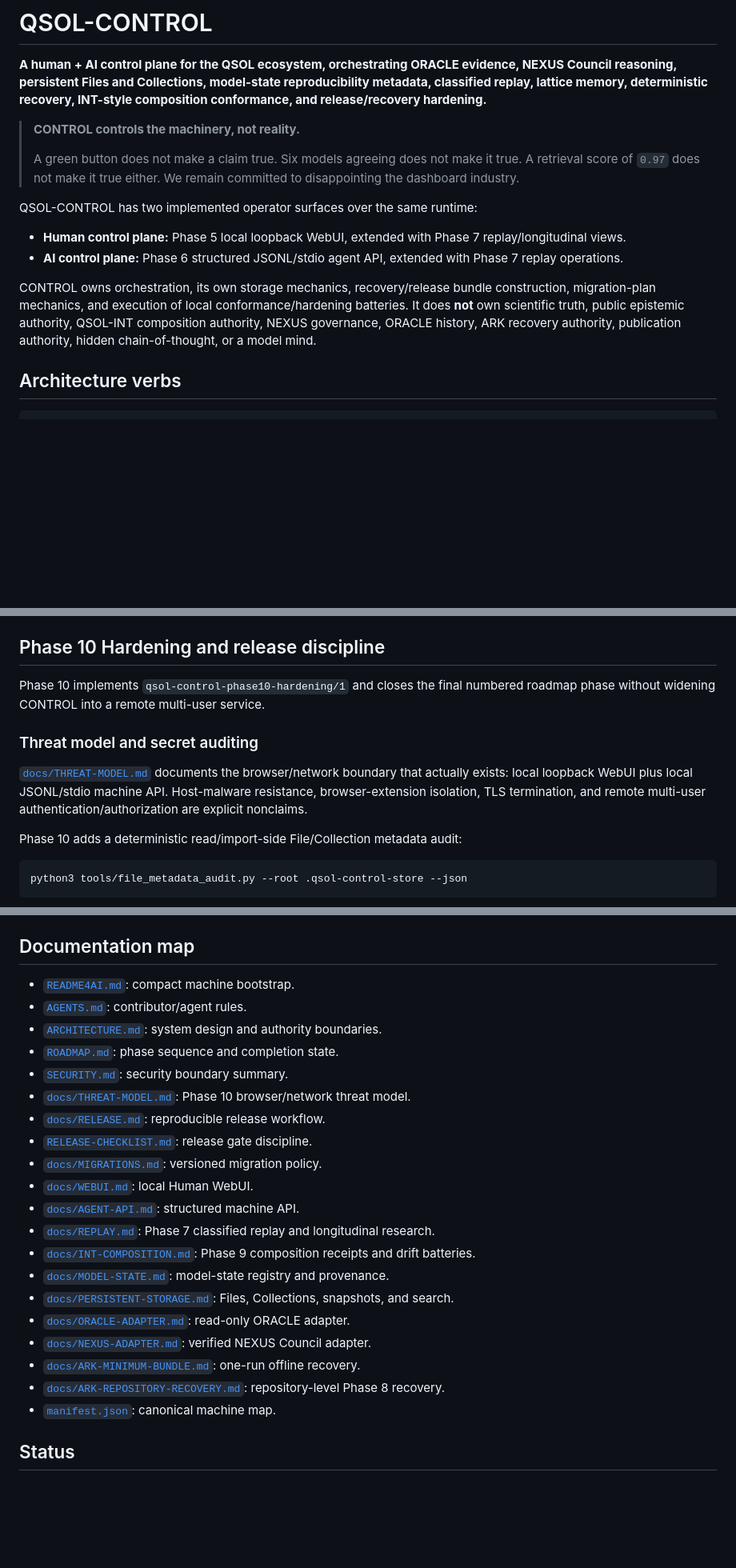
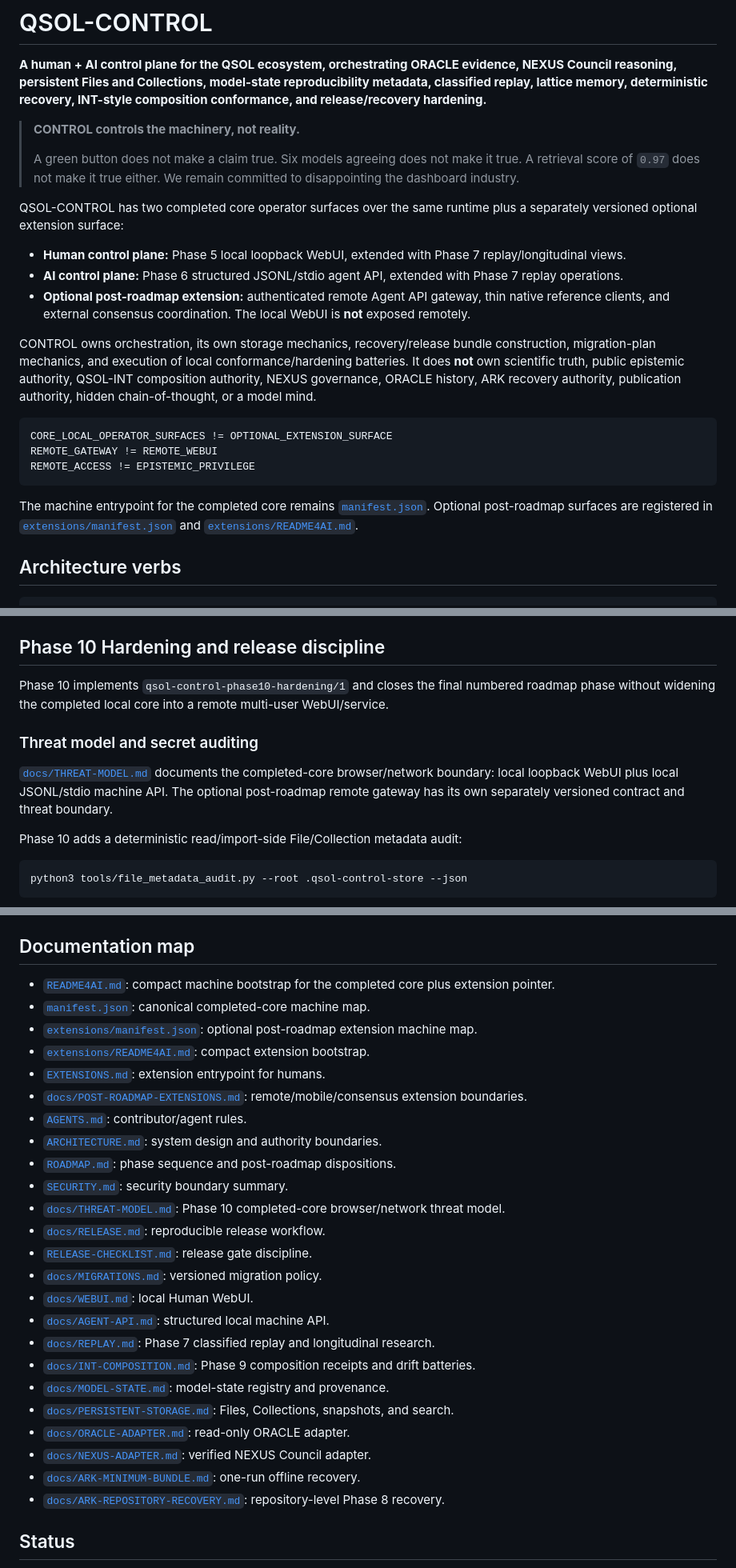
Before and after one commit to QSOLKCB/QSOL-CONTROL, a Markdown page: README.md, 3 parts joined by grey strips. Shown at 80% size. Drawn GitHub-style; blank space fills up the shorter version.

````diff
--- a/README.md
+++ b/README.md
@@ -6,12 +6,21 @@
 >
 > A green button does not make a claim true. Six models agreeing does not make it true. A retrieval score of `0.97` does not make it true either. We remain committed to disappointing the dashboard industry.
 
-QSOL-CONTROL has two implemented operator surfaces over the same runtime:
+QSOL-CONTROL has two completed core operator surfaces over the same runtime plus a separately versioned optional extension surface:
 
 - **Human control plane:** Phase 5 local loopback WebUI, extended with Phase 7 replay/longitudinal views.
 - **AI control plane:** Phase 6 structured JSONL/stdio agent API, extended with Phase 7 replay operations.
+- **Optional post-roadmap extension:** authenticated remote Agent API gateway, thin native reference clients, and external consensus coordination. The local WebUI is **not** exposed remotely.
 
 CONTROL owns orchestration, its own storage mechanics, recovery/release bundle construction, migration-plan mechanics, and execution of local conformance/hardening batteries. It does **not** own scientific truth, public epistemic authority, QSOL-INT composition authority, NEXUS governance, ORACLE history, ARK recovery authority, publication authority, hidden chain-of-thought, or a model mind.
+
+```text
+CORE_LOCAL_OPERATOR_SURFACES != OPTIONAL_EXTENSION_SURFACE
+REMOTE_GATEWAY != REMOTE_WEBUI
+REMOTE_ACCESS != EPISTEMIC_PRIVILEGE
+```
+
+The machine entrypoint for the completed core remains [`manifest.json`](manifest.json). Optional post-roadmap surfaces are registered in [`extensions/manifest.json`](extensions/manifest.json) and [`extensions/README4AI.md`](extensions/README4AI.md).
 
 ## Architecture verbs
 
@@ -263,11 +272,11 @@ See [`docs/INT-COMPOSITION.md`](docs/INT-COMPOSITION.md) and [`ai/int-compositio
 
 ## Phase 10 Hardening and release discipline
 
-Phase 10 implements `qsol-control-phase10-hardening/1` and closes the final numbered roadmap phase without widening CONTROL into a remote multi-user service.
+Phase 10 implements `qsol-control-phase10-hardening/1` and closes the final numbered roadmap phase without widening the completed local core into a remote multi-user WebUI/service.
 
 ### Threat model and secret auditing
 
-[`docs/THREAT-MODEL.md`](docs/THREAT-MODEL.md) documents the browser/network boundary that actually exists: local loopback WebUI plus local JSONL/stdio machine API. Host-malware resistance, browser-extension isolation, TLS termination, and remote multi-user authentication/authorization are explicit nonclaims.
+[`docs/THREAT-MODEL.md`](docs/THREAT-MODEL.md) documents the completed-core browser/network boundary: local loopback WebUI plus local JSONL/stdio machine API. The optional post-roadmap remote gateway has its own separately versioned contract and threat boundary.
 
 Phase 10 adds a deterministic read/import-side File/Collection metadata audit:
 
@@ -356,17 +412,22 @@ Repository contract version is `2.6.0`. Public JSON Schemas use Draft 2020-12.
 
 ## Documentation map
 
-- [`README4AI.md`](README4AI.md): compact machine bootstrap.
+- [`README4AI.md`](README4AI.md): compact machine bootstrap for the completed core plus extension pointer.
+- [`manifest.json`](manifest.json): canonical completed-core machine map.
+- [`extensions/manifest.json`](extensions/manifest.json): optional post-roadmap extension machine map.
+- [`extensions/README4AI.md`](extensions/README4AI.md): compact extension bootstrap.
+- [`EXTENSIONS.md`](EXTENSIONS.md): extension entrypoint for humans.
+- [`docs/POST-ROADMAP-EXTENSIONS.md`](docs/POST-ROADMAP-EXTENSIONS.md): remote/mobile/consensus extension boundaries.
 - [`AGENTS.md`](AGENTS.md): contributor/agent rules.
 - [`ARCHITECTURE.md`](ARCHITECTURE.md): system design and authority boundaries.
-- [`ROADMAP.md`](ROADMAP.md): phase sequence and completion state.
+- [`ROADMAP.md`](ROADMAP.md): phase sequence and post-roadmap dispositions.
 - [`SECURITY.md`](SECURITY.md): security boundary summary.
-- [`docs/THREAT-MODEL.md`](docs/THREAT-MODEL.md): Phase 10 browser/network threat model.
+- [`docs/THREAT-MODEL.md`](docs/THREAT-MODEL.md): Phase 10 completed-core browser/network threat model.
 - [`docs/RELEASE.md`](docs/RELEASE.md): reproducible release workflow.
 - [`RELEASE-CHECKLIST.md`](RELEASE-CHECKLIST.md): release gate discipline.
 - [`docs/MIGRATIONS.md`](docs/MIGRATIONS.md): versioned migration policy.
 - [`docs/WEBUI.md`](docs/WEBUI.md): local Human WebUI.
-- [`docs/AGENT-API.md`](docs/AGENT-API.md): structured machine API.
+- [`docs/AGENT-API.md`](docs/AGENT-API.md): structured local machine API.
 - [`docs/REPLAY.md`](docs/REPLAY.md): Phase 7 classified replay and longitudinal research.
 - [`docs/INT-COMPOSITION.md`](docs/INT-COMPOSITION.md): Phase 9 composition receipts and drift batteries.
 - [`docs/MODEL-STATE.md`](docs/MODEL-STATE.md): model-state registry and provenance.
@@ -375,7 +436,6 @@ Repository contract version is `2.6.0`. Public JSON Schemas use Draft 2020-12.
 - [`docs/NEXUS-ADAPTER.md`](docs/NEXUS-ADAPTER.md): verified NEXUS Council adapter.
 - [`docs/ARK-MINIMUM-BUNDLE.md`](docs/ARK-MINIMUM-BUNDLE.md): one-run offline recovery.
 - [`docs/ARK-REPOSITORY-RECOVERY.md`](docs/ARK-REPOSITORY-RECOVERY.md): repository-level Phase 8 recovery.
-- [`manifest.json`](manifest.json): canonical machine map.
 
 ## Status
 
````
Also changed, not shown: other parts of README.md (+54 -5 lines).
